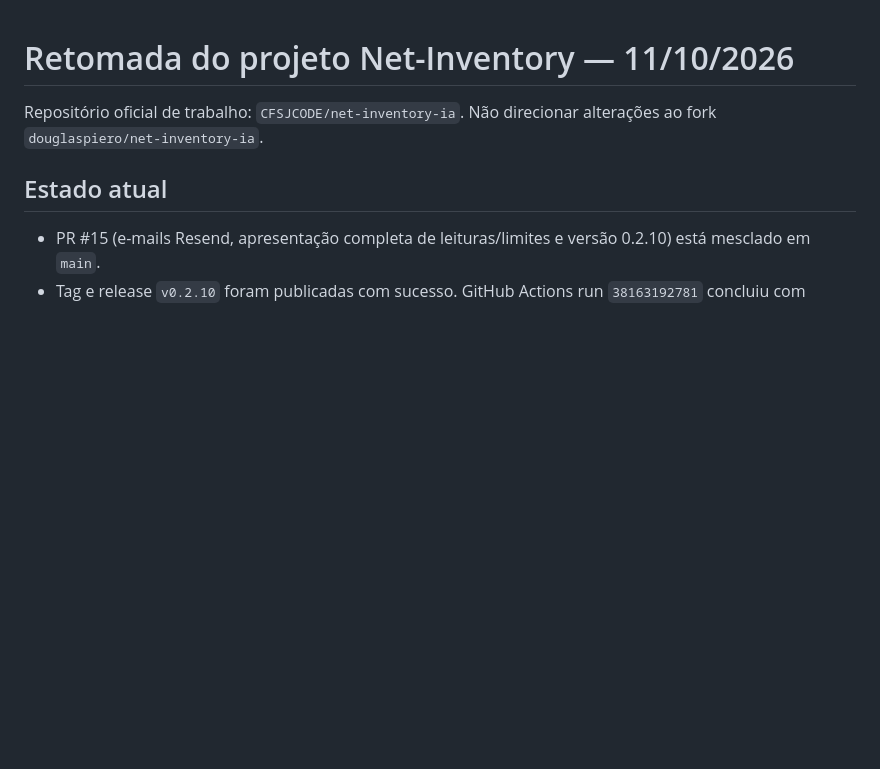
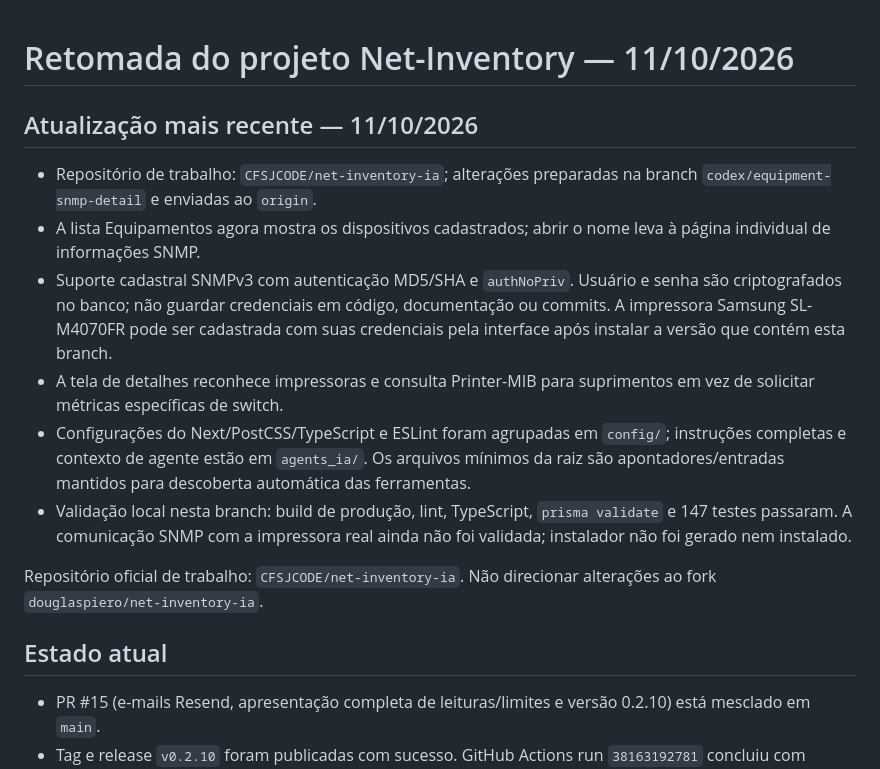
Before and after one commit to CFSJCODE/net-inventory-ia, a Markdown page: agents_ia/CLAUDE-RESUME.md, the part around the change. GitHub-like rendering; blank space fills up the shorter version.

Commit message:
docs(agents): record latest equipment SNMP work

```diff
--- a/agents_ia/CLAUDE-RESUME.md
+++ b/agents_ia/CLAUDE-RESUME.md
@@ -1,4 +1,13 @@
 # Retomada do projeto Net-Inventory — 11/10/2026
+
+## Atualização mais recente — 11/10/2026
+
+- Repositório de trabalho: `CFSJCODE/net-inventory-ia`; alterações preparadas na branch `codex/equipment-snmp-detail` e enviadas ao `origin`.
+- A lista Equipamentos agora mostra os dispositivos cadastrados; abrir o nome leva à página individual de informações SNMP.
+- Suporte cadastral SNMPv3 com autenticação MD5/SHA e `authNoPriv`. Usuário e senha são criptografados no banco; não guardar credenciais em código, documentação ou commits. A impressora Samsung SL-M4070FR pode ser cadastrada com suas credenciais pela interface após instalar a versão que contém esta branch.
+- A tela de detalhes reconhece impressoras e consulta Printer-MIB para suprimentos em vez de solicitar métricas específicas de switch.
+- Configurações do Next/PostCSS/TypeScript e ESLint foram agrupadas em `config/`; instruções completas e contexto de agente estão em `agents_ia/`. Os arquivos mínimos da raiz são apontadores/entradas mantidos para descoberta automática das ferramentas.
+- Validação local nesta branch: build de produção, lint, TypeScript, `prisma validate` e 147 testes passaram. A comunicação SNMP com a impressora real ainda não foi validada; instalador não foi gerado nem instalado.
 
 Repositório oficial de trabalho: `CFSJCODE/net-inventory-ia`. Não direcionar alterações ao fork `douglaspiero/net-inventory-ia`.
 
```
